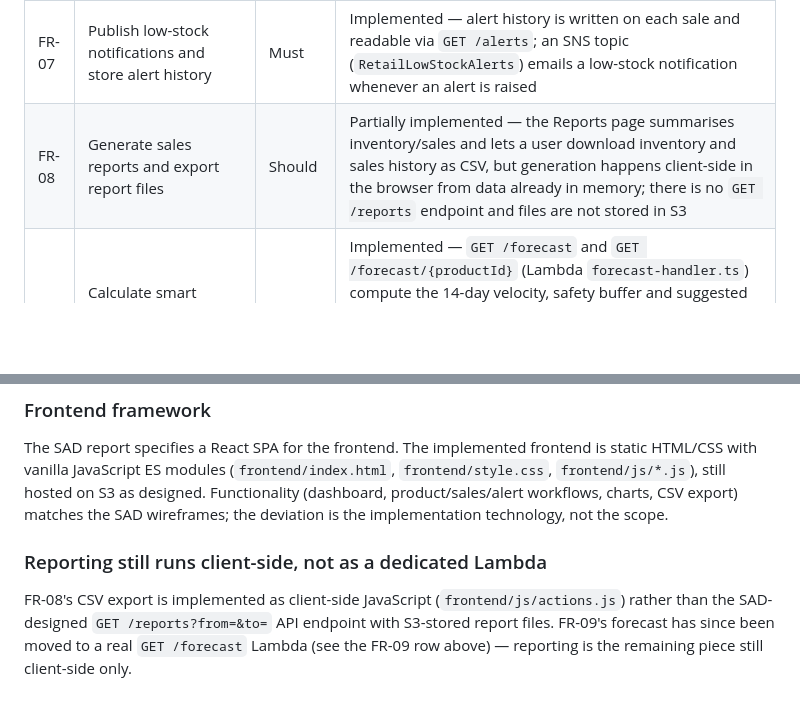
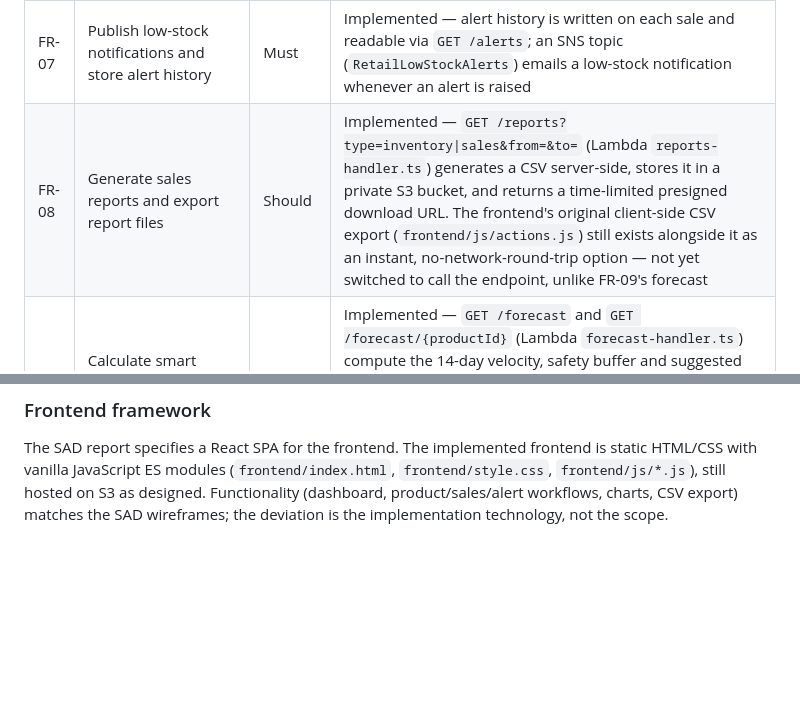
Before and after one commit to samipkafle/cloud-retail-inventory-system, a Markdown page: docs/requirements.md, 2 parts joined by grey strips. GitHub-like rendering; blank space fills up the shorter version.

```diff
--- a/docs/requirements.md
+++ b/docs/requirements.md
@@ -13,7 +13,7 @@ Source of truth: the NIT6150 System Analysis and Design (SAD) Report (approved 1
 | FR-05 | Reject sales that exceed available stock | Must | Implemented (`POST /sales`, conditional update) |
 | FR-06 | Display current stock and low-stock products | Must | Implemented (`GET /inventory` — returns each product's stock, threshold, OK/LOW status, and a below-threshold count) |
 | FR-07 | Publish low-stock notifications and store alert history | Must | Implemented — alert history is written on each sale and readable via `GET /alerts`; an SNS topic (`RetailLowStockAlerts`) emails a low-stock notification whenever an alert is raised |
-| FR-08 | Generate sales reports and export report files | Should | Partially implemented — the Reports page summarises inventory/sales and lets a user download inventory and sales history as CSV, but generation happens client-side in the browser from data already in memory; there is no `GET /reports` endpoint and files are not stored in S3 |
+| FR-08 | Generate sales reports and export report files | Should | Implemented — `GET /reports?type=inventory\|sales&from=&to=` (Lambda `reports-handler.ts`) generates a CSV server-side, stores it in a private S3 bucket, and returns a time-limited presigned download URL. The frontend's original client-side CSV export (`frontend/js/actions.js`) still exists alongside it as an instant, no-network-round-trip option — not yet switched to call the endpoint, unlike FR-09's forecast |
 | FR-09 | Calculate smart reorder quantities using 14-day sales velocity | Must | Implemented — `GET /forecast` and `GET /forecast/{productId}` (Lambda `forecast-handler.ts`) compute the 14-day velocity, safety buffer and suggested restock quantity server-side, querying the Sales GSI rather than scanning. The frontend calls this endpoint (`frontend/js/api.js`, cached in `state.forecasts`) instead of computing it client-side, so every device sees the same Lambda-computed numbers |
 | FR-10 | Train and display demand recommendations using historical sales patterns | Must | Not started — the "demand insights" shown today are the rule-based FR-09 forecast, not a trained model. No Python/scikit-learn Lambda, no EventBridge Scheduler job, and no `Recommendation` DynamoDB table exist yet |
 | FR-11 | Provide dashboard charts for sales, category share and product trends | Should | Implemented — dashboard charts are rendered client-side from the shared AWS data (`frontend/js/render.js`) |
@@ -40,7 +40,3 @@ Section 4's Sale entity table lists only the base attributes, but the accompanyi
 ### Frontend framework
 
 The SAD report specifies a React SPA for the frontend. The implemented frontend is static HTML/CSS with vanilla JavaScript ES modules (`frontend/index.html`, `frontend/style.css`, `frontend/js/*.js`), still hosted on S3 as designed. Functionality (dashboard, product/sales/alert workflows, charts, CSV export) matches the SAD wireframes; the deviation is the implementation technology, not the scope.
-
-### Reporting still runs client-side, not as a dedicated Lambda
-
-FR-08's CSV export is implemented as client-side JavaScript (`frontend/js/actions.js`) rather than the SAD-designed `GET /reports?from=&to=` API endpoint with S3-stored report files. FR-09's forecast has since been moved to a real `GET /forecast` Lambda (see the FR-09 row above) — reporting is the remaining piece still client-side only.
```
Also changed, not shown: docs/architecture.md (+3 -1 lines).
